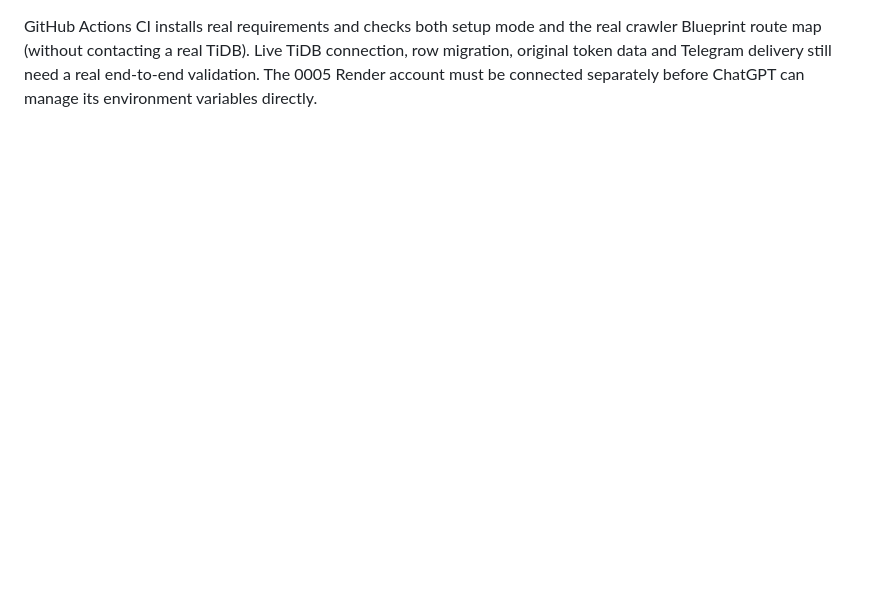
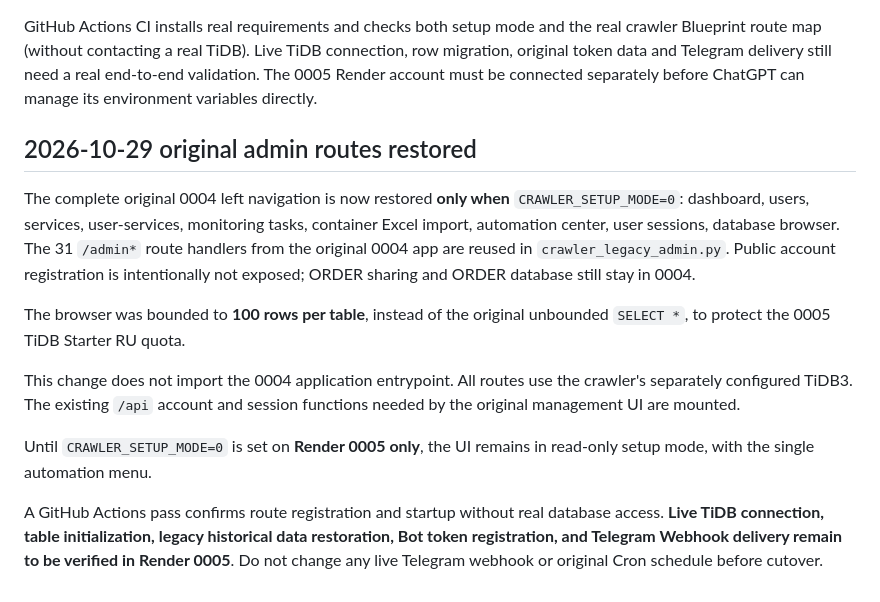
Before and after one commit to geminifoto0004-collab/flask, a Markdown page: docs/CRAWLER_ISOLATION.md, the part around the change. Rendered like a GitHub page; blank space fills up the shorter version.

Commit message:
Document restoration of original 0004 management navigation and all 31 admin routes

```diff
--- a/docs/CRAWLER_ISOLATION.md
+++ b/docs/CRAWLER_ISOLATION.md
@@ -118,3 +118,28 @@ the real crawler Blueprint route map (without contacting a real TiDB). Live TiDB
 connection, row migration, original token data and Telegram delivery still need
 a real end-to-end validation. The 0005 Render account must be connected separately
 before ChatGPT can manage its environment variables directly.
+
+## 2026-10-29 original admin routes restored
+
+The complete original 0004 left navigation is now restored **only when**
+`CRAWLER_SETUP_MODE=0`: dashboard, users, services, user-services, monitoring
+tasks, container Excel import, automation center, user sessions, database browser.
+The 31 `/admin*` route handlers from the original 0004 app are reused in
+`crawler_legacy_admin.py`. Public account registration is intentionally not
+exposed; ORDER sharing and ORDER database still stay in 0004.
+
+The browser was bounded to **100 rows per table**, instead of the original
+unbounded `SELECT *`, to protect the 0005 TiDB Starter RU quota.
+
+This change does not import the 0004 application entrypoint. All routes use
+the crawler's separately configured TiDB3. The existing `/api` account
+and session functions needed by the original management UI are mounted.
+
+Until `CRAWLER_SETUP_MODE=0` is set on **Render 0005 only**, the UI remains
+in read-only setup mode, with the single automation menu.
+
+A GitHub Actions pass confirms route registration and startup without
+real database access. **Live TiDB connection, table initialization,
+legacy historical data restoration, Bot token registration, and Telegram
+Webhook delivery remain to be verified in Render 0005**. Do not change any
+live Telegram webhook or original Cron schedule before cutover.
```
